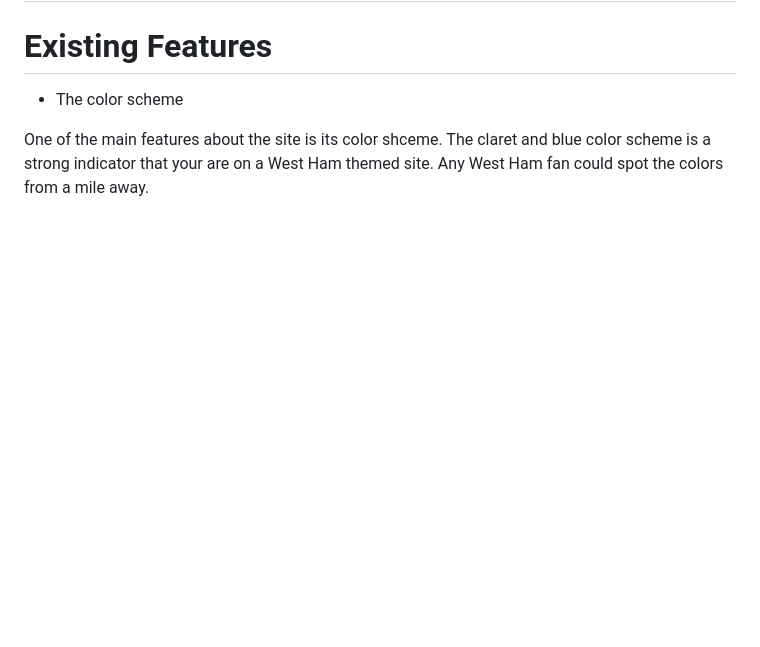
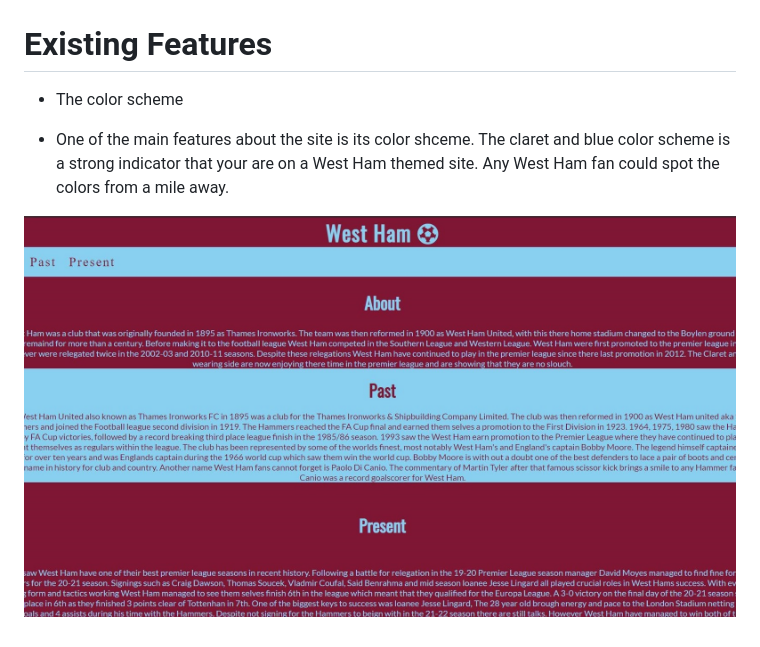
Before and after one commit to Code-Institute-Submissions/JohnDroy-Hammers, a Markdown page: README.md, the part around the change. Rendered like a GitHub page; pictures changed too: assets/images/color.scheme.jpg (added); blank space fills up the shorter version.

Commit message:
add image

```diff
--- a/README.md
+++ b/README.md
@@ -7,4 +7,6 @@ Hammers History is a site that helps Current West Ham fans or new West Ham fans
 
 * The color scheme
 
-One of the main features about the site is its color shceme. The claret and blue color scheme is a strong indicator that your are on a West Ham themed site. Any West Ham fan could spot the colors from a mile away.
+ * One of the main features about the site is its color shceme. The claret and blue color scheme is a strong indicator that your are on a West Ham themed site. Any West Ham fan could spot the colors from a mile away.
+
+ ![image](assets/images/color.scheme.jpg)
```
Also changed, not shown: assets/images/Desktop Capture - 2021.08.30 16.10.35 (3).jpg (added).
